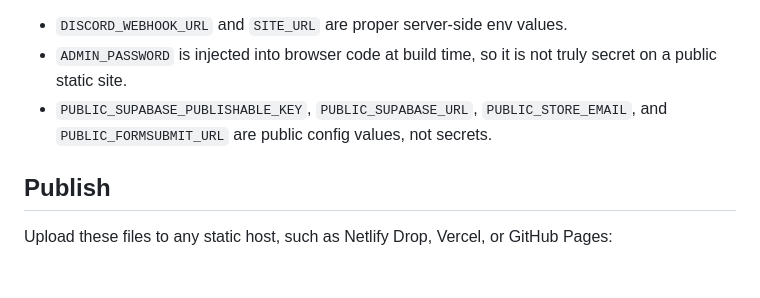
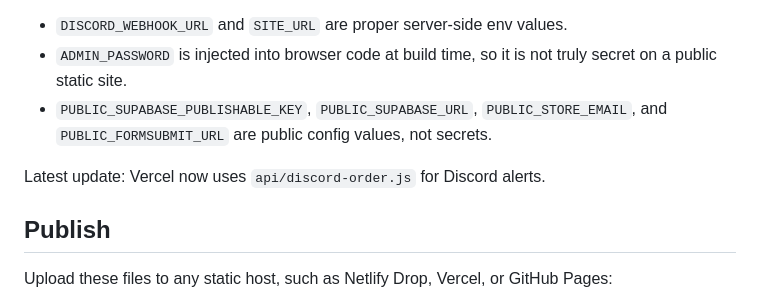
Before and after one commit to cloudcrave4-hash/thesubhubstore, a Markdown page: README.md, the part around the change. Drawn GitHub-style; blank space fills up the shorter version.

Commit message:
Fix Vercel deployment and admin config

```diff
--- a/README.md
+++ b/README.md
@@ -70,6 +70,8 @@ Important:
 - `ADMIN_PASSWORD` is injected into browser code at build time, so it is not truly secret on a public static site.
 - `PUBLIC_SUPABASE_PUBLISHABLE_KEY`, `PUBLIC_SUPABASE_URL`, `PUBLIC_STORE_EMAIL`, and `PUBLIC_FORMSUBMIT_URL` are public config values, not secrets.
 
+Latest update: Vercel now uses `api/discord-order.js` for Discord alerts.
+
 ## Publish
 
 Upload these files to any static host, such as Netlify Drop, Vercel, or GitHub Pages:
```
